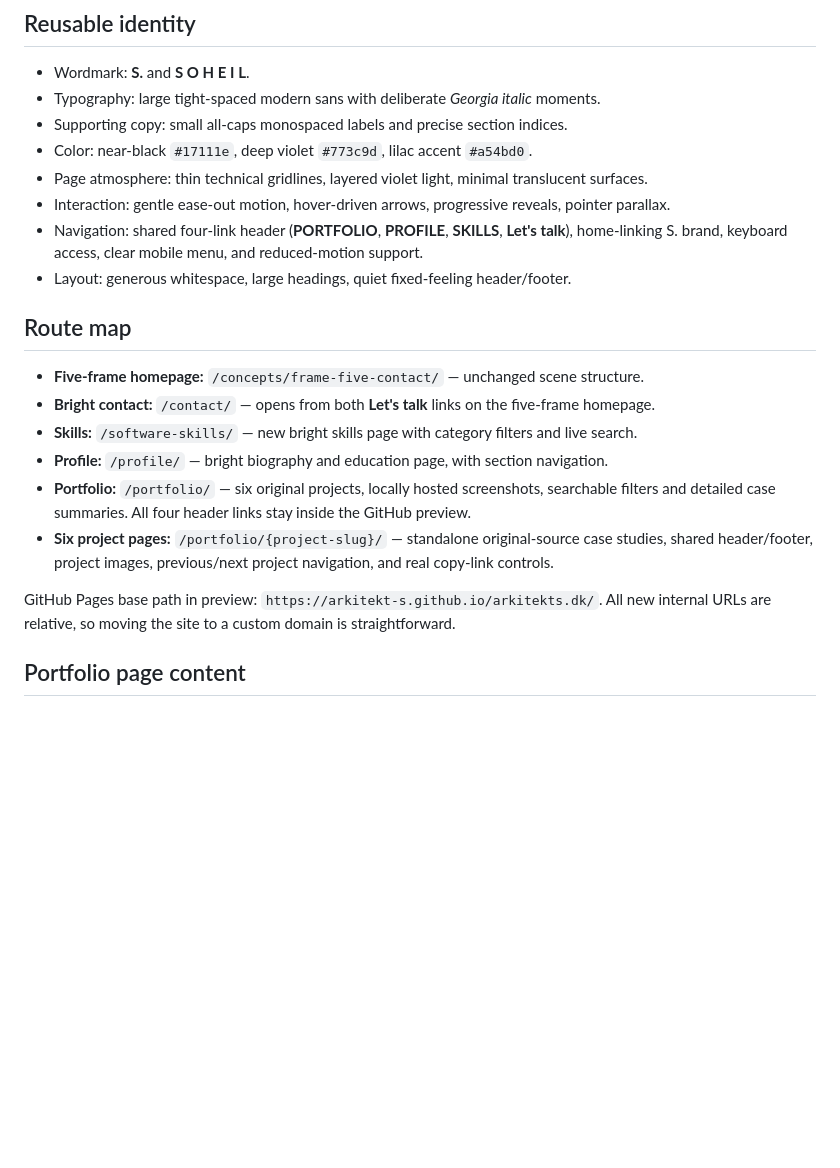
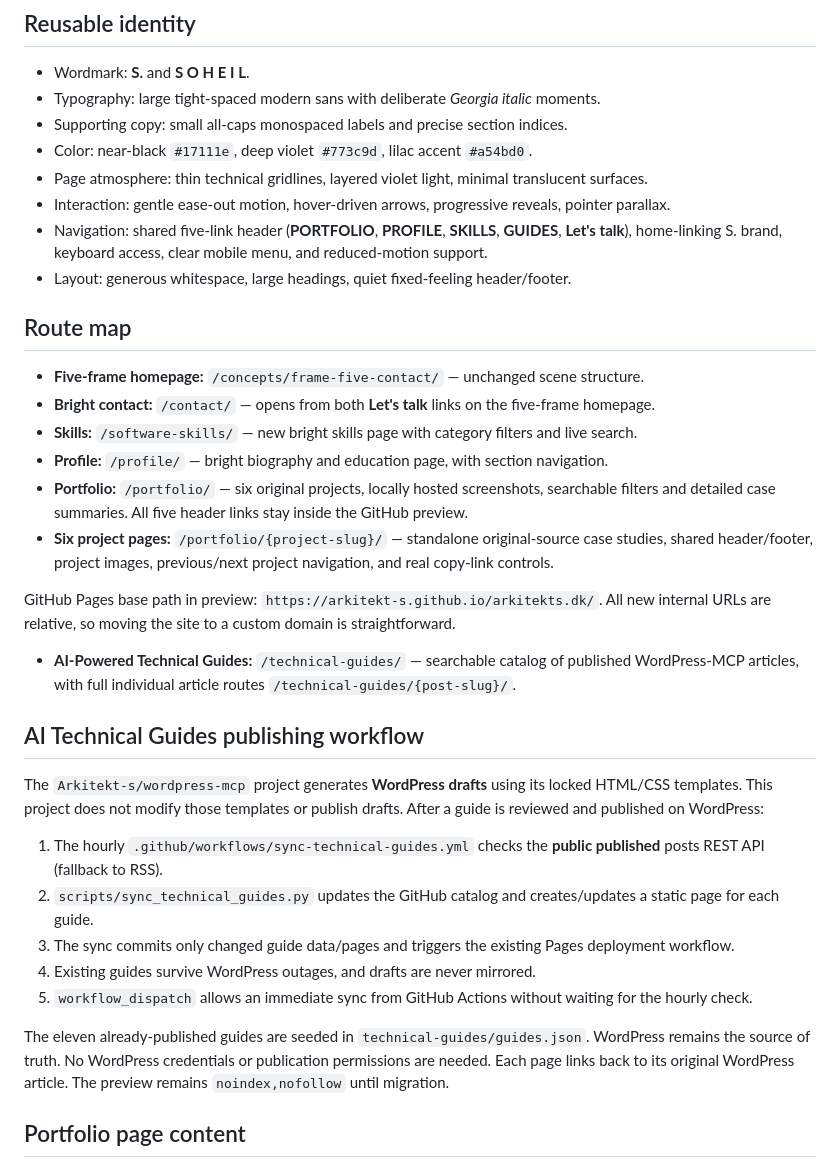
Before and after one commit to Arkitekt-s/arkitekts.dk, a Markdown page: design-system/PORTFOLIO-DNA.md, the part around the change. GitHub-like rendering; blank space fills up the shorter version.

Commit message:
Record AI Guides source-of-truth, hourly published-only sync and consistent five-link DNA

```diff
--- a/design-system/PORTFOLIO-DNA.md
+++ b/design-system/PORTFOLIO-DNA.md
@@ -19,7 +19,7 @@ between light and dark designs. Keep the WordPress live site and DNS unchanged u
 - Color: near-black `#17111e`, deep violet `#773c9d`, lilac accent `#a54bd0`.
 - Page atmosphere: thin technical gridlines, layered violet light, minimal translucent surfaces.
 - Interaction: gentle ease-out motion, hover-driven arrows, progressive reveals, pointer parallax.
-- Navigation: shared four-link header (**PORTFOLIO**, **PROFILE**, **SKILLS**, **Let's talk**), home-linking S. brand, keyboard access, clear mobile menu, and reduced-motion support.
+- Navigation: shared five-link header (**PORTFOLIO**, **PROFILE**, **SKILLS**, **GUIDES**, **Let's talk**), home-linking S. brand, keyboard access, clear mobile menu, and reduced-motion support.
 - Layout: generous whitespace, large headings, quiet fixed-feeling header/footer.
 
 ## Route map
@@ -28,11 +28,27 @@ between light and dark designs. Keep the WordPress live site and DNS unchanged u
 - **Bright contact:** `/contact/` — opens from both **Let's talk** links on the five-frame homepage.
 - **Skills:** `/software-skills/` — new bright skills page with category filters and live search.
 - **Profile:** `/profile/` — bright biography and education page, with section navigation.
-- **Portfolio:** `/portfolio/` — six original projects, locally hosted screenshots, searchable filters and detailed case summaries. All four header links stay inside the GitHub preview.
+- **Portfolio:** `/portfolio/` — six original projects, locally hosted screenshots, searchable filters and detailed case summaries. All five header links stay inside the GitHub preview.
 - **Six project pages:** `/portfolio/{project-slug}/` — standalone original-source case studies, shared header/footer, project images, previous/next project navigation, and real copy-link controls.
 
 GitHub Pages base path in preview: `https://arkitekt-s.github.io/arkitekts.dk/`.
 All new internal URLs are relative, so moving the site to a custom domain is straightforward.
+
+- **AI-Powered Technical Guides:** `/technical-guides/` — searchable catalog of published WordPress-MCP articles, with full individual article routes `/technical-guides/{post-slug}/`.
+
+## AI Technical Guides publishing workflow
+
+The `Arkitekt-s/wordpress-mcp` project generates **WordPress drafts** using its locked HTML/CSS templates. This project does not modify those templates or publish drafts. After a guide is reviewed and published on WordPress:
+
+1. The hourly `.github/workflows/sync-technical-guides.yml` checks the **public published** posts REST API (fallback to RSS).
+2. `scripts/sync_technical_guides.py` updates the GitHub catalog and creates/updates a static page for each guide.
+3. The sync commits only changed guide data/pages and triggers the existing Pages deployment workflow.
+4. Existing guides survive WordPress outages, and drafts are never mirrored.
+5. `workflow_dispatch` allows an immediate sync from GitHub Actions without waiting for the hourly check.
+
+The eleven already-published guides are seeded in `technical-guides/guides.json`.
+WordPress remains the source of truth. No WordPress credentials or publication permissions are needed.
+Each page links back to its original WordPress article. The preview remains `noindex,nofollow` until migration.
 
 ## Portfolio page content
 
```
